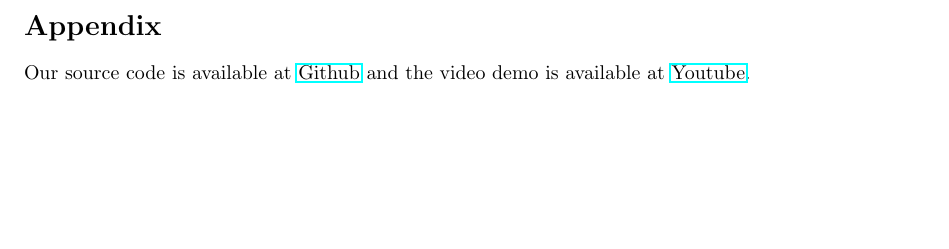
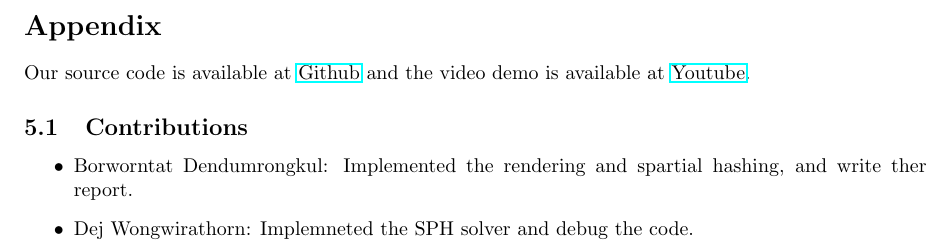
Before and after one commit to MasterIceZ/SPH-FluidSimulation, a LaTeX document (report/report.tex): part of page 4 of 4, cut so that both start at the same text, the shorter picture padded with empty space. Compiled offline with pdfLaTeX.

Commit message:
docs: report final

```diff
--- a/report/report.tex
+++ b/report/report.tex
@@ -194,6 +194,13 @@ Additionally, the simulation is limited to incompressible fluids, and the equati
 
 \section*{Appendix}
 
-Our source code is available at \href{https://github.com/MasterIceZ/SPH-FluidSimulation}{Github} and the video demo is available at \href{https://youtube.com}{Youtube}.
+Our source code is available at \href{https://github.com/MasterIceZ/SPH-FluidSimulation}{Github} and the video demo is available at \href{https://youtu.be/i02nvo1WltE}{Youtube}.
+
+\subsection{Contributions}
+
+\begin{itemize}
+  \item Borworntat Dendumrongkul: Implemented the rendering and spartial hashing, and write ther report.
+  \item Dej Wongwirathorn: Implemneted the SPH solver and debug the code.
+\end{itemize}
 
 \end{document}
```
Also changed, not shown: report/report.pdf.
